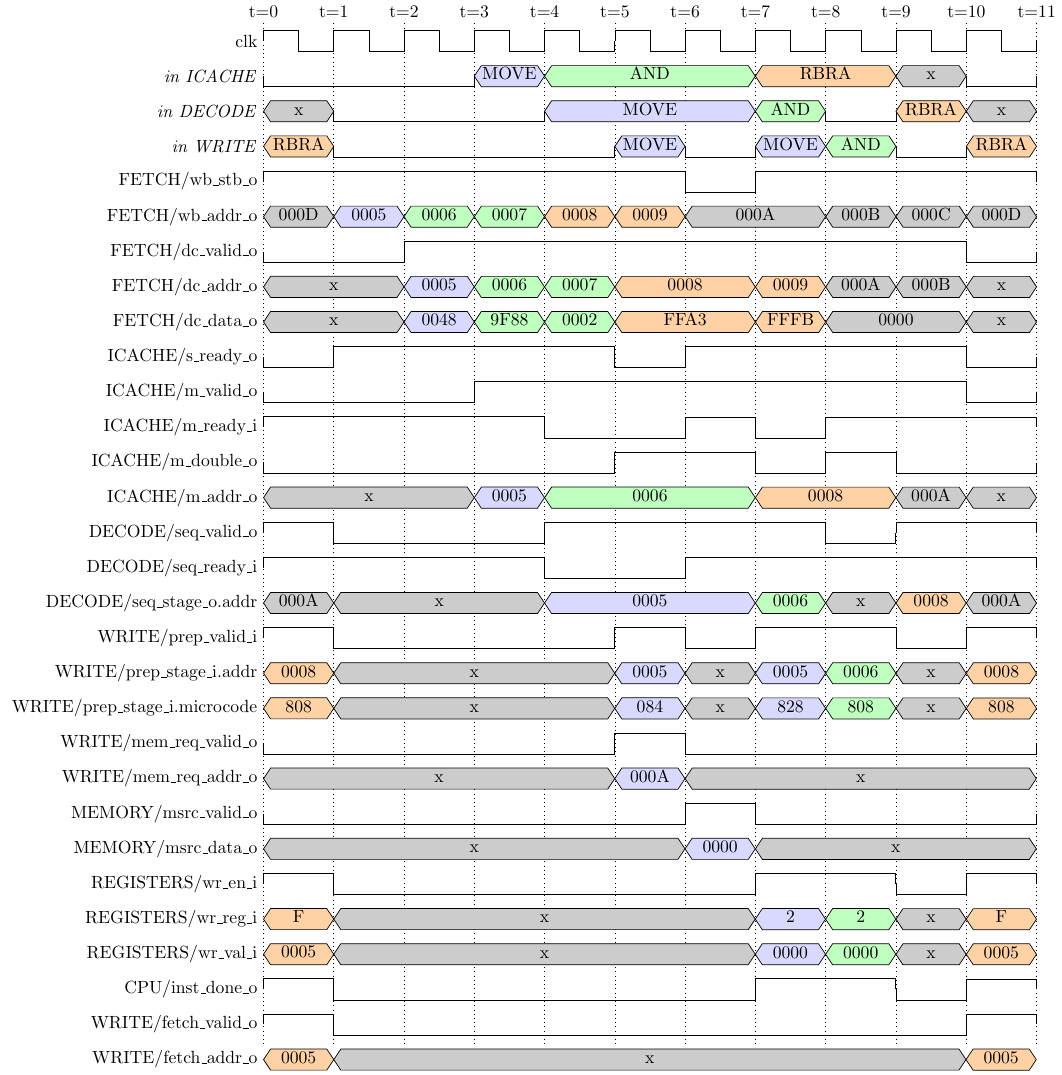
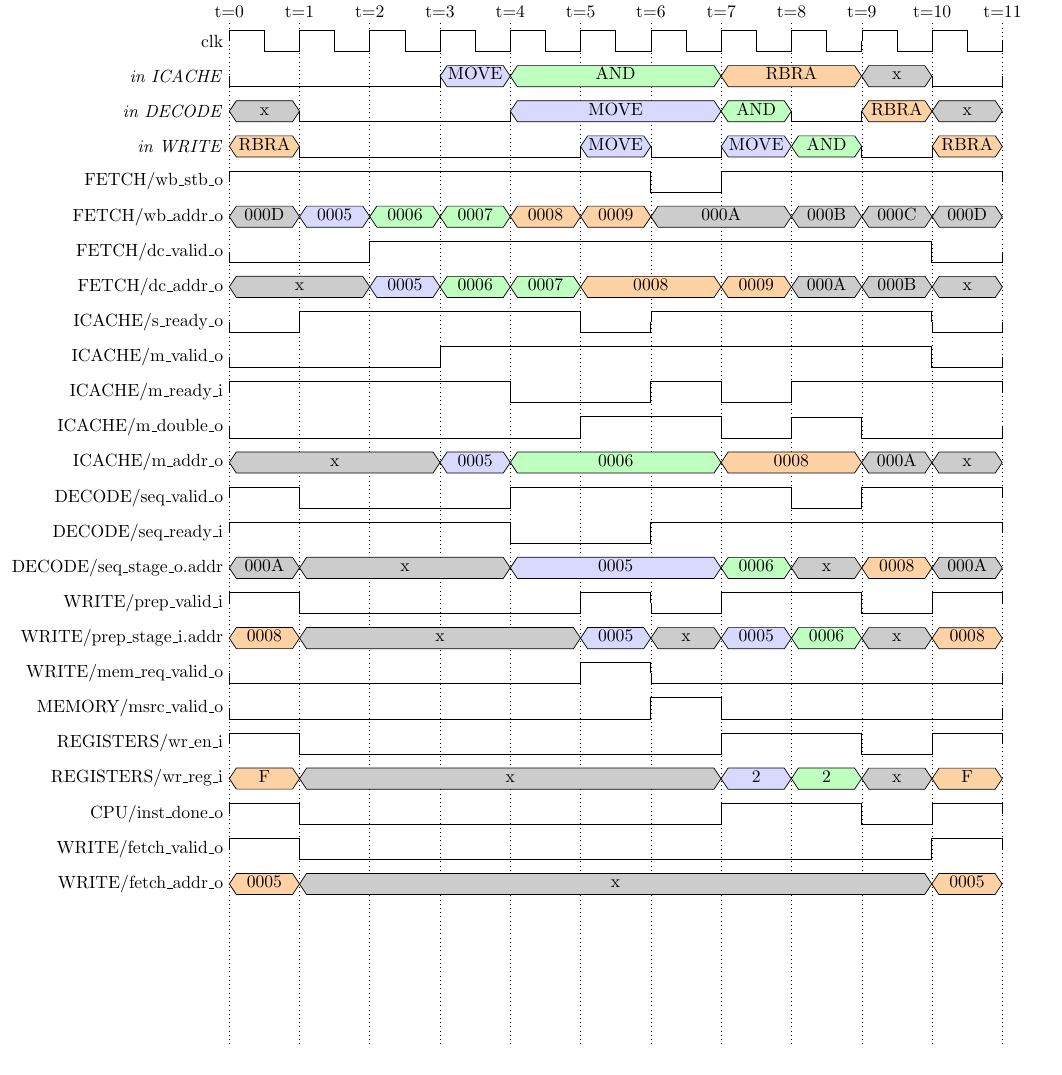
Before and after one commit to MJoergen/qnice_cpu, a LaTeX figure (doc/loop_timing.tex): the whole page. Compiled offline with pdfLaTeX.

Commit message:
doc: Simplify loop_timing diagram to keep only instruction address

```diff
--- a/doc/loop_timing.tex
+++ b/doc/loop_timing.tex
@@ -54,7 +54,6 @@
  \nextwave{FETCH/wb\_addr\_o}               \unknown[000D]{1} \cmove{0005}{1} \cand{0006}{1} \cand{0007}{1} \crbra{0008}{1} \crbra{0009}{1} \unknown[000A]{2} \unknown[000B]{1} \unknown[000C]{1} \unknown[000D]{1}
  \nextwave{FETCH/dc\_valid\_o}              \bit{0}{2} \bit{1}{8} \bit{0}{1}
  \nextwave{FETCH/dc\_addr\_o}               \unknown[x]{2} \cmove{0005}{1} \cand{0006}{1} \cand{0007}{1} \crbra{0008}{2} \crbra{0009}{1} \unknown[000A]{1} \unknown[000B]{1} \unknown[x]{1}
- \nextwave{FETCH/dc\_data\_o}               \unknown[x]{2} \cmove{0048}{1} \cand{9F88}{1} \cand{0002}{1} \crbra{FFA3}{2} \crbra{FFFB}{1} \unknown[0000]{2} \unknown[x]{1}
  \nextwave{ICACHE/s\_ready\_o}              \bit{0}{1} \bit{1}{4} \bit{0}{1} \bit{1}{4} \bit{0}{1}
  \nextwave{ICACHE/m\_valid\_o}              \bit{0}{3} \bit{1}{7} \bit{0}{1}
  \nextwave{ICACHE/m\_ready\_i}              \bit{1}{4} \bit{0}{2} \bit{1}{1} \bit{0}{1} \bit{1}{3}
@@ -65,14 +64,10 @@
  \nextwave{DECODE/seq\_stage\_o.addr}       \unknown[000A]{1} \unknown[x]{3} \cmove{0005}{3} \cand{0006}{1} \unknown[x]{1} \crbra{0008}{1} \unknown[000A]{1}
  \nextwave{WRITE/prep\_valid\_i}            \bit{1}{1} \bit{0}{4} \bit{1}{1} \bit{0}{1} \bit{1}{2} \bit{0}{1} \bit{1}{1}
  \nextwave{WRITE/prep\_stage\_i.addr}       \crbra{0008}{1} \unknown[x]{4} \cmove{0005}{1} \unknown[x]{1} \cmove{0005}{1} \cand{0006}{1} \unknown[x]{1} \crbra{0008}{1}
- \nextwave{WRITE/prep\_stage\_i.microcode}  \crbra{808}{1} \unknown[x]{4} \cmove{084}{1} \unknown[x]{1} \cmove{828}{1} \cand{808}{1} \unknown[x]{1} \crbra{808}{1}
  \nextwave{WRITE/mem\_req\_valid\_o}        \bit{0}{5} \bit{1}{1} \bit{0}{5}
- \nextwave{WRITE/mem\_req\_addr\_o}         \unknown[x]{5} \cmove{000A}{1} \unknown[x]{5}
  \nextwave{MEMORY/msrc\_valid\_o}           \bit{0}{6} \bit{1}{1} \bit{0}{4}
- \nextwave{MEMORY/msrc\_data\_o}            \unknown[x]{6} \cmove{0000}{1} \unknown[x]{4}
  \nextwave{REGISTERS/wr\_en\_i}             \bit{1}{1} \bit{0}{6} \bit{1}{2} \bit{0}{1} \bit{1}{1}
  \nextwave{REGISTERS/wr\_reg\_i}            \crbra{F}{1} \unknown[x]{6} \cmove{2}{1} \cand{2}{1} \unknown[x]{1} \crbra{F}{1}
- \nextwave{REGISTERS/wr\_val\_i}            \crbra{0005}{1} \unknown[x]{6} \cmove{0000}{1} \cand{0000}{1} \unknown[x]{1} \crbra{0005}{1}
  \nextwave{CPU/inst\_done\_o}               \bit{1}{1} \bit{0}{6} \bit{1}{2} \bit{0}{1} \bit{1}{1}
  \nextwave{WRITE/fetch\_valid\_o}           \bit{1}{1} \bit{0}{9} \bit{1}{1}
  \nextwave{WRITE/fetch\_addr\_o}            \crbra{0005}{1} \unknown[x]{9} \crbra{0005}{1}
```
